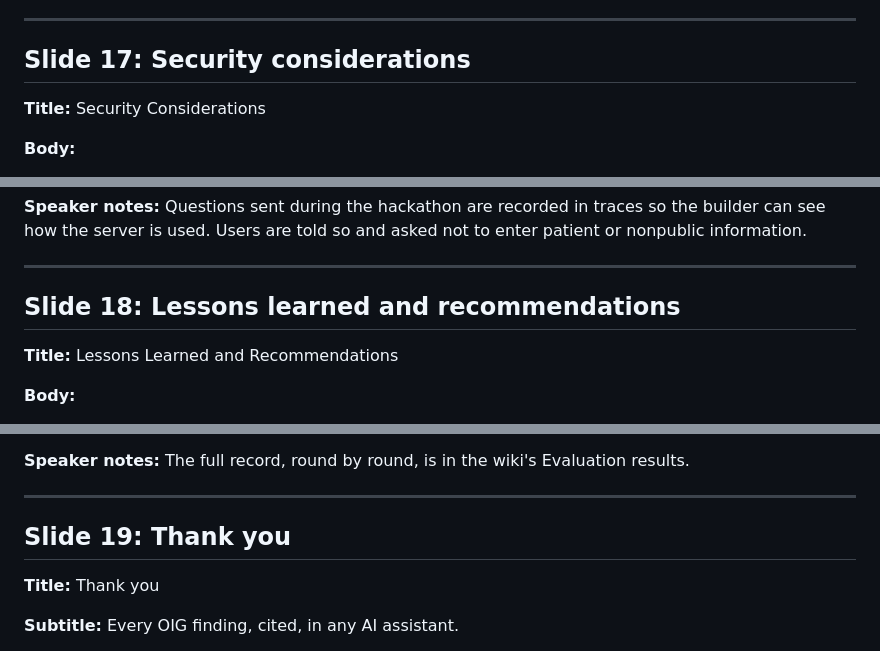
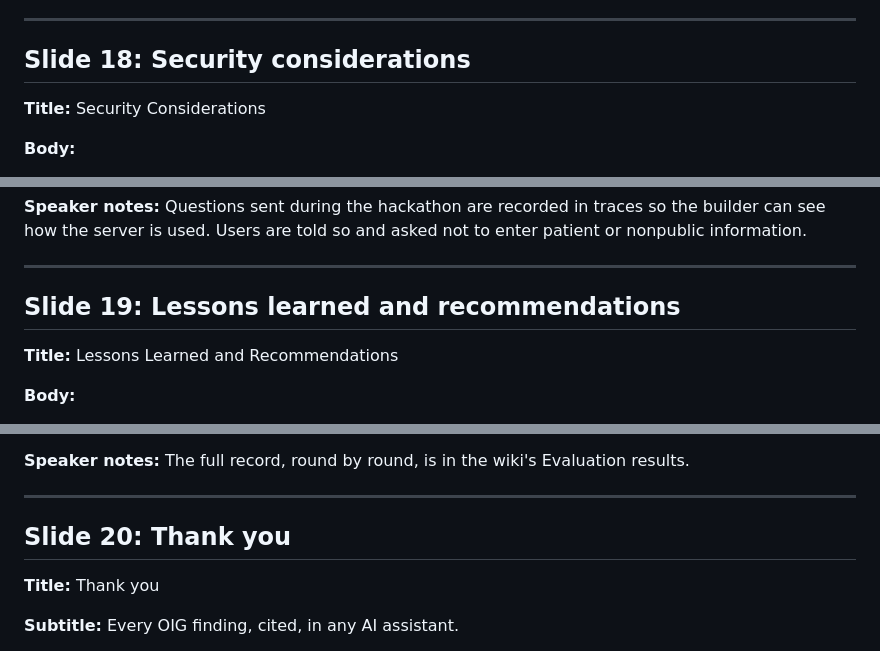
Before and after one commit to HacksterT/oig-mcp, a Markdown page: docs/submission/deck.md, 3 parts joined by grey strips. Drawn GitHub-style.

```diff
--- a/docs/submission/deck.md
+++ b/docs/submission/deck.md
@@ -426,7 +452,7 @@ Each failure was read against the tool results and the data service's request tr
 
 ---
 
-## Slide 17: Security considerations
+## Slide 18: Security considerations
 
 **Title:** Security Considerations
 
@@ -453,7 +479,7 @@ Each failure was read against the tool results and the data service's request tr
 
 ---
 
-## Slide 18: Lessons learned and recommendations
+## Slide 19: Lessons learned and recommendations
 
 **Title:** Lessons Learned and Recommendations
 
@@ -479,7 +505,7 @@ Each failure was read against the tool results and the data service's request tr
 
 ---
 
-## Slide 19: Thank you
+## Slide 20: Thank you
 
 **Title:** Thank you
 
```
Also changed, not shown: other parts of docs/submission/deck.md (+29 -3 lines), docs/submission/images/phoenix-evaluators.png (added), 2 other files.
